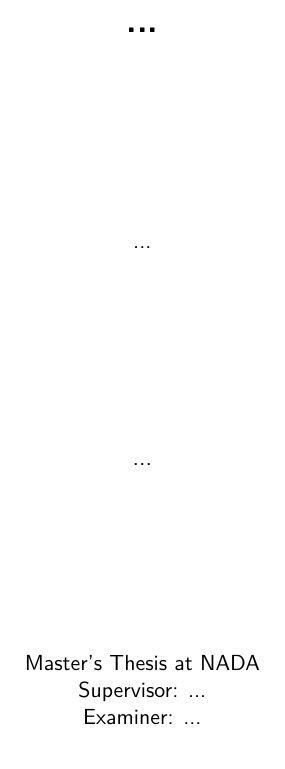
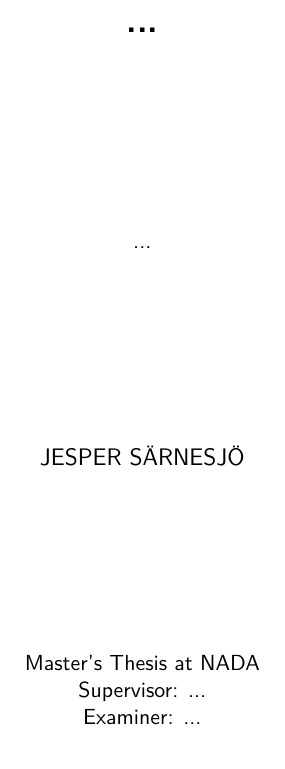
Before and after one commit to sarnesjo/thesis, a LaTeX thesis (xjobb-en.tex): part of page 1 of 6, cut so that both start at the same text. Compiled offline with pdfLaTeX.

Commit message:
Set author.

```diff
--- a/xjobb-en.tex
+++ b/xjobb-en.tex
@@ -12,7 +12,7 @@
 \title{...}
 \subtitle{...}
 \foreigntitle{...}
-\author{...}
+\author{Jesper Särnesjö}
 \date{...}
 \blurb{Master's Thesis at NADA \\ Supervisor: ... \\ Examiner: ...}
 \trita{TRITA xxx yyyy-nn}
```
